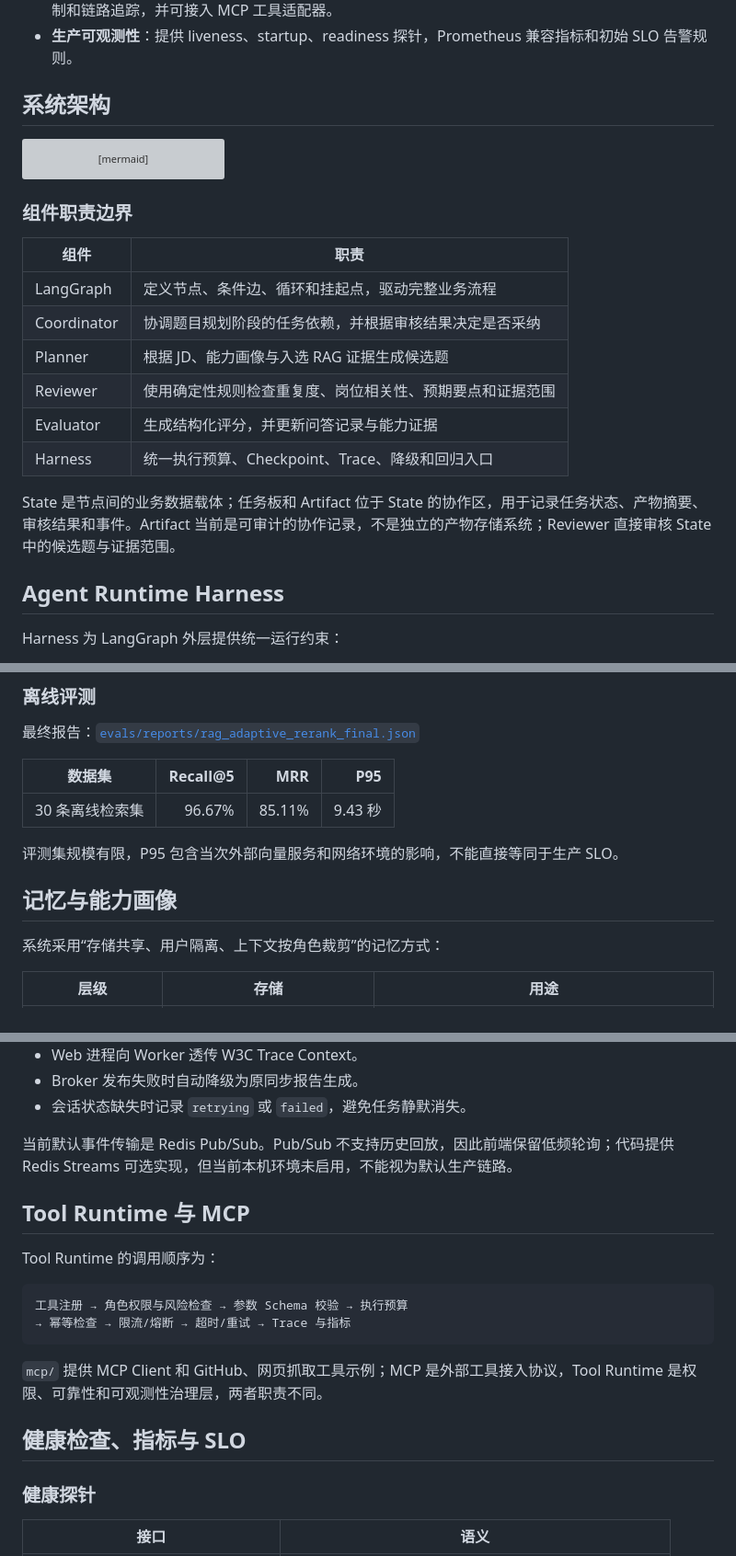
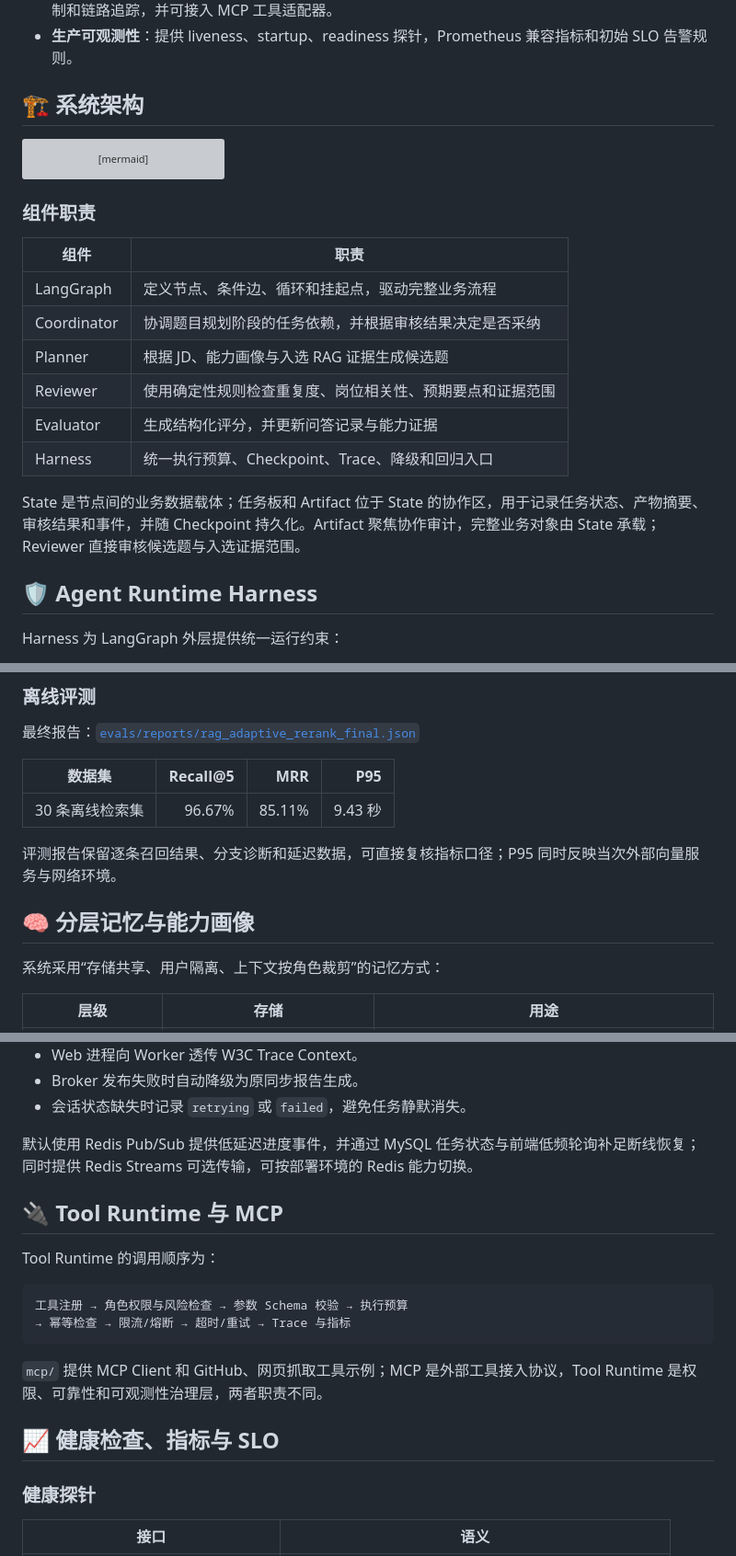
Before and after one commit to cktkate/InterviewAgent, a Markdown page: README.md, 3 parts joined by grey strips. Shown at 92% size. Rendered like a GitHub page; grey boxes are pictures that could not be loaded.

````diff
--- a/README.md
+++ b/README.md
@@ -15,7 +36,7 @@
 - **工具治理与安全边界**：Tool Runtime 提供角色与工具权限、参数校验、超时重试、限流熔断、幂等控制和链路追踪，并可接入 MCP 工具适配器。
 - **生产可观测性**：提供 liveness、startup、readiness 探针，Prometheus 兼容指标和初始 SLO 告警规则。
 
-## 系统架构
+## 🏗️ 系统架构
 
 ```mermaid
 flowchart TD
@@ -45,7 +66,7 @@ flowchart TD
     R <--> WV[(Weaviate)]
 ```
 
-### 组件职责边界
+### 组件职责
 
 | 组件 | 职责 |
 | --- | --- |
@@ -56,9 +77,9 @@ flowchart TD
 | Evaluator | 生成结构化评分，并更新问答记录与能力证据 |
 | Harness | 统一执行预算、Checkpoint、Trace、降级和回归入口 |
 
-State 是节点间的业务数据载体；任务板和 Artifact 位于 State 的协作区，用于记录任务状态、产物摘要、审核结果和事件。Artifact 当前是可审计的协作记录，不是独立的产物存储系统；Reviewer 直接审核 State 中的候选题与证据范围。
+State 是节点间的业务数据载体；任务板和 Artifact 位于 State 的协作区，用于记录任务状态、产物摘要、审核结果和事件，并随 Checkpoint 持久化。Artifact 聚焦协作审计，完整业务对象由 State 承载；Reviewer 直接审核候选题与入选证据范围。
 
-## Agent Runtime Harness
+## 🛡️ Agent Runtime Harness
 
 Harness 为 LangGraph 外层提供统一运行约束：
 
@@ -121,9 +142,9 @@ Query + Filter ──┤                     ├─ 加权 RRF ─ 指纹去重
 | --- | ---: | ---: | ---: |
 | 30 条离线检索集 | 96.67% | 85.11% | 9.43 秒 |
 
-评测集规模有限，P95 包含当次外部向量服务和网络环境的影响，不能直接等同于生产 SLO。
+评测报告保留逐条召回结果、分支诊断和延迟数据，可直接复核指标口径；P95 同时反映当次外部向量服务与网络环境。
 
-## 记忆与能力画像
+## 🧠 分层记忆与能力画像
 
 系统采用“存储共享、用户隔离、上下文按角色裁剪”的记忆方式：
 
@@ -157,9 +178,9 @@ FastAPI 保存会话状态
 - Broker 发布失败时自动降级为原同步报告生成。
 - 会话状态缺失时记录 `retrying` 或 `failed`，避免任务静默消失。
 
-当前默认事件传输是 Redis Pub/Sub。Pub/Sub 不支持历史回放，因此前端保留低频轮询；代码提供 Redis Streams 可选实现，但当前本机环境未启用，不能视为默认生产链路。
+默认使用 Redis Pub/Sub 提供低延迟进度事件，并通过 MySQL 任务状态与前端低频轮询补足断线恢复；同时提供 Redis Streams 可选传输，可按部署环境的 Redis 能力切换。
 
-## Tool Runtime 与 MCP
+## 🔌 Tool Runtime 与 MCP
 
 Tool Runtime 的调用顺序为：
 
@@ -170,7 +191,7 @@ Tool Runtime 的调用顺序为：
 
 `mcp/` 提供 MCP Client 和 GitHub、网页抓取工具示例；MCP 是外部工具接入协议，Tool Runtime 是权限、可靠性和可观测性治理层，两者职责不同。
 
-## 健康检查、指标与 SLO
+## 📈 健康检查、指标与 SLO
 
 ### 健康探针
 
````
Also changed, not shown: other parts of README.md (+40 -21 lines).
